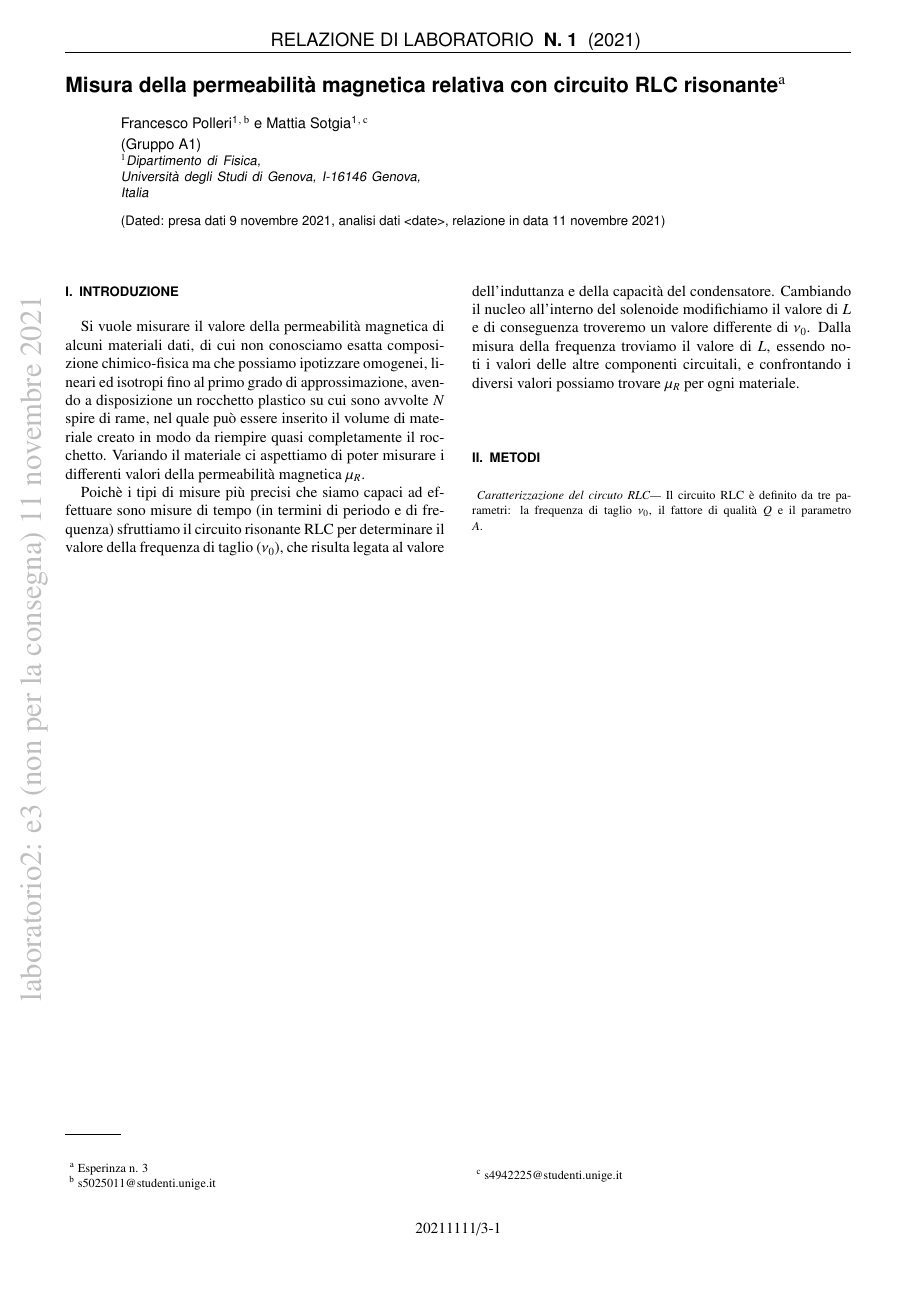
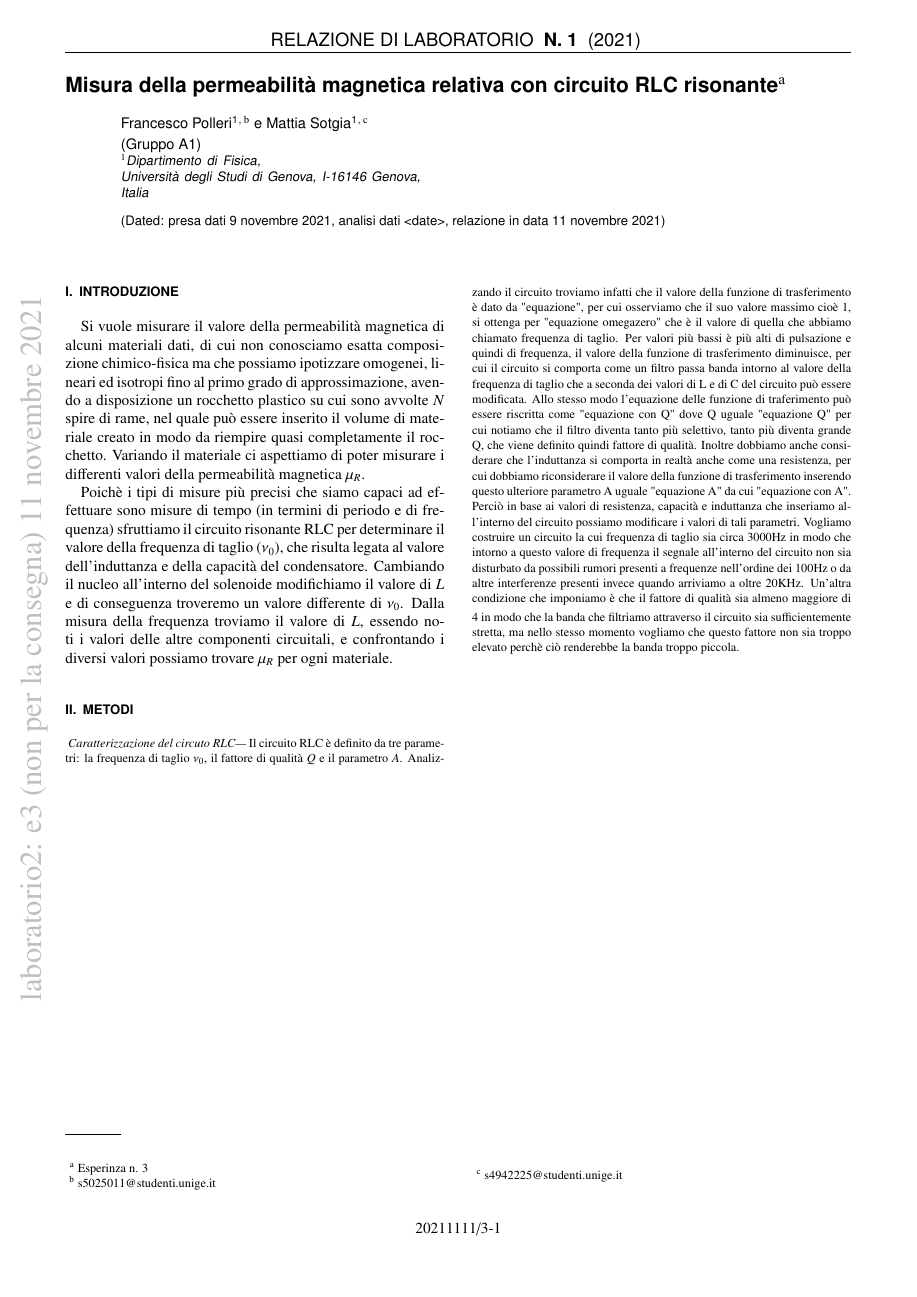
Before and after one commit to mattiasotgia/Lab2, a LaTeX paper (esperienza_3__misura_permeabilita_magnetica/relazione/esperienza_3_2021_11_07.tex): the whole page. The pictures show the PDF file esperienza_3__misura_permeabilita_magnetica/relazione/esperienza_3_2021_11_07.pdf that the author committed with the source.

Commit message:
Continuazione relazione

```diff
--- a/esperienza_3__misura_permeabilita_magnetica/relazione/esperienza_3_2021_11_07.tex
+++ b/esperienza_3__misura_permeabilita_magnetica/relazione/esperienza_3_2021_11_07.tex
@@ -74,7 +74,8 @@ Poichè i tipi di misure più precisi che siamo capaci ad effettuare sono misure
 
 
 \begin{methods}{Metodi}
-    \textit{Caratterizzazione del circuto RLC---} Il circuito RLC è definito da tre parametri: la frequenza di taglio $\nu_0$, il fattore di qualità $Q$ e il parametro $A$.
+    \textit{Caratterizzazione del circuto RLC---} Il circuito RLC è definito da tre parametri: la frequenza di taglio $\nu_0$, il fattore di qualità $Q$ e il parametro $A$. Analizzando il circuito troviamo infatti che il valore della funzione di trasferimento è dato da "equazione", per cui osserviamo che il suo valore massimo cioè 1, si ottenga per "equazione omegazero" che è il valore di quella che abbiamo chiamato frequenza di taglio. Per valori più bassi è più alti di pulsazione e quindi di frequenza, il valore della funzione di trasferimento diminuisce, per cui il circuito si comporta come un filtro passa banda intorno al valore della frequenza di taglio che a seconda dei valori di L e di C del circuito può essere modificata. Allo stesso modo l'equazione delle funzione di traferimento può essere riscritta come "equazione con Q" dove Q uguale "equazione Q" per cui notiamo che il filtro diventa tanto più selettivo, tanto più diventa grande Q, che viene definito quindi fattore di qualità. Inoltre dobbiamo anche considerare che l'induttanza si comporta in realtà anche come una resistenza, per cui dobbiamo riconsiderare il valore della funzione di trasferimento inserendo questo ulteriore parametro A uguale "equazione A" da cui "equazione con A".
+    Perciò in base ai valori di resistenza, capacità e induttanza che inseriamo all'interno del circuito possiamo modificare i valori di tali parametri. Vogliamo costruire un circuito la cui frequenza di taglio sia circa 3000Hz in modo che intorno a questo valore di frequenza il segnale all'interno del circuito non sia disturbato da possibili rumori presenti a frequenze nell'ordine dei 100Hz o da altre interferenze presenti invece quando arriviamo a oltre 20KHz. Un'altra condizione che imponiamo è che il fattore di qualità sia almeno maggiore di 4 in modo che la banda che filtriamo attraverso il circuito sia sufficientemente stretta, ma nello stesso momento vogliamo che questo fattore non sia troppo elevato perchè ciò renderebbe la banda troppo piccola.
 
     % \begin{figure}
     %     \begin{circuitikz}
```
Also changed, not shown: esperienza_3__misura_permeabilita_magnetica/relazione/esperienza_3_2021_11_07.pdf, 1 other file.
